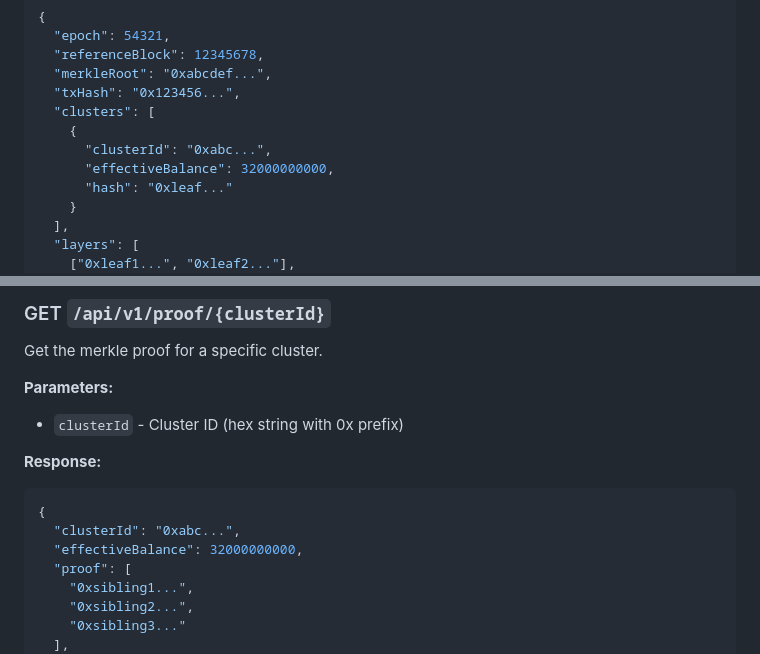
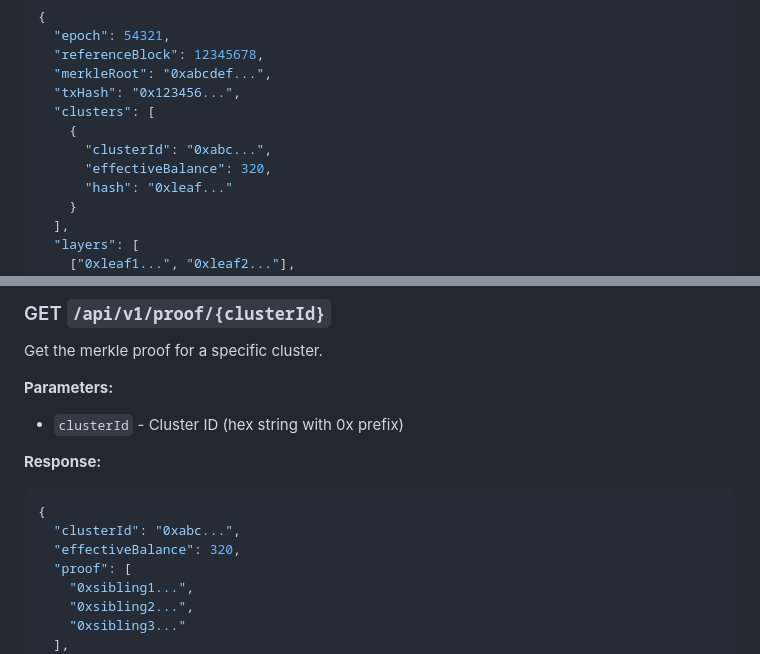
Before and after one commit to ssvlabs/ssv-oracle, a Markdown page: docs/api.md, 2 parts joined by grey strips. Rendered like a GitHub page.

Commit message:
docs(api): fix effectiveBalance unit - use ETH not Gwei

````diff
--- a/docs/api.md
+++ b/docs/api.md
@@ -57,7 +57,7 @@ Get the latest commit with full cluster balances and merkle tree layers.
   "clusters": [
     {
       "clusterId": "0xabc...",
-      "effectiveBalance": 32000000000,
+      "effectiveBalance": 320,
       "hash": "0xleaf..."
     }
   ],
@@ -91,7 +91,7 @@ Get the merkle proof for a specific cluster.
 ```json
 {
   "clusterId": "0xabc...",
-  "effectiveBalance": 32000000000,
+  "effectiveBalance": 320,
   "proof": [
     "0xsibling1...",
     "0xsibling2...",
````
